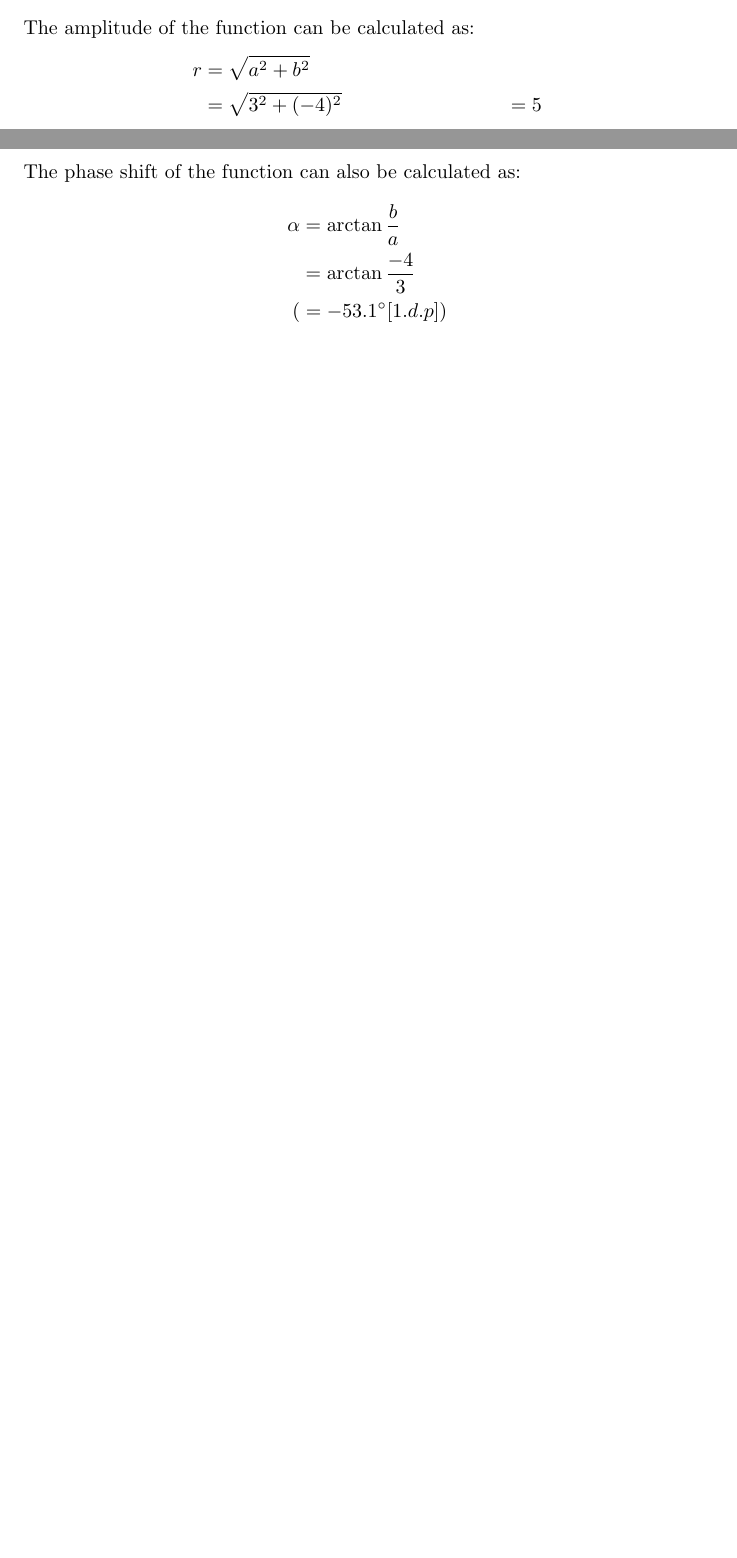
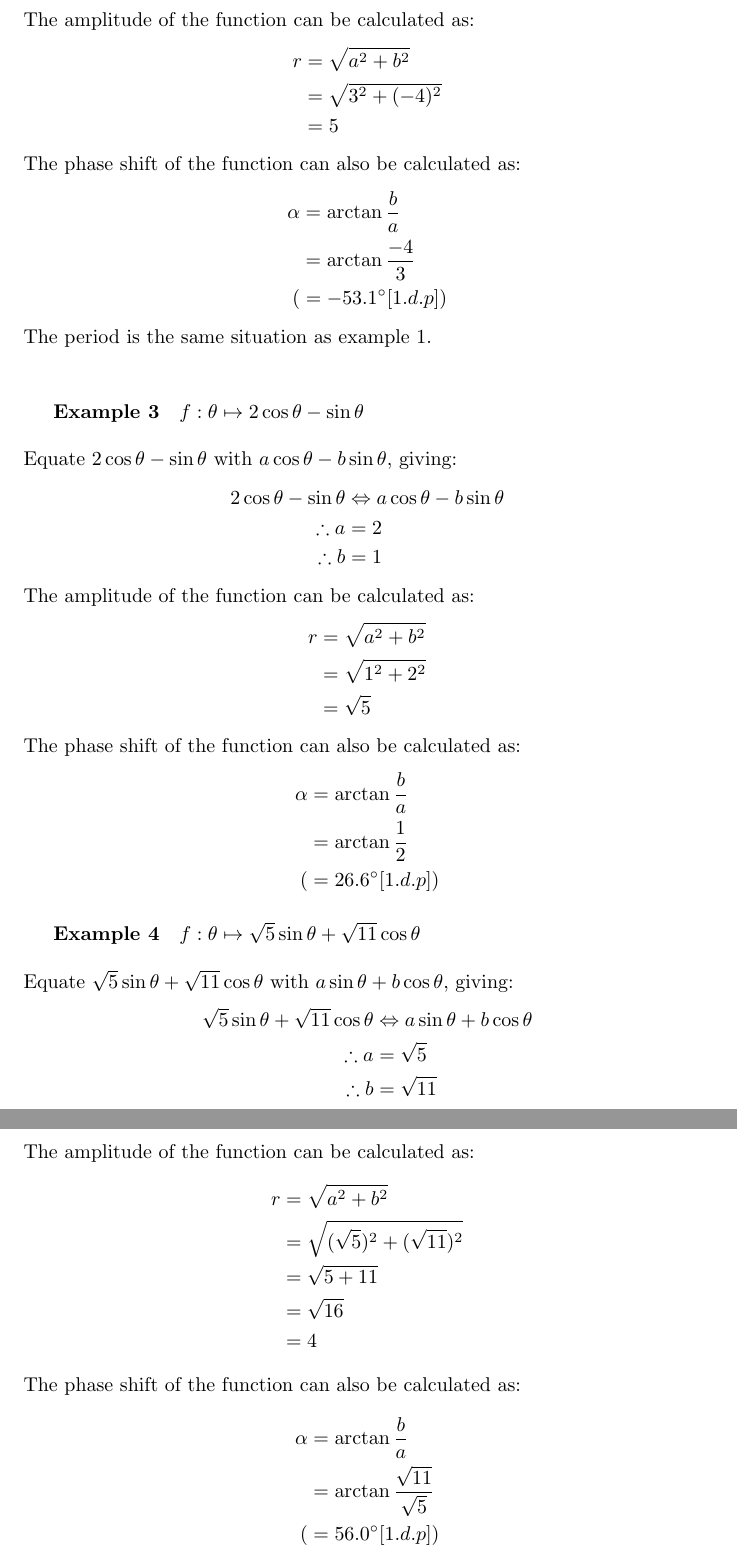
Before and after one commit to Joe-X/Math-IA-RotatingRectangles, a LaTeX document (RRectTeX.tex): two parts of pages 30 and 31 of 31 before the commit and two parts of pages 31 and 32 of 34 after it, joined at a grey line, cut so that both start at the same text, the shorter picture padded with empty space. Compiled offline with pdfLaTeX.

Commit message:
Update RRectTeX.tex

```diff
--- a/RRectTeX.tex
+++ b/RRectTeX.tex
@@ -606,7 +606,7 @@
 		The amplitude of the function can be calculated as:
 		\begin{align*}
 		r &= \sqrt{a^2 + b^2} \\
-		&= \sqrt{3^2 + (-4)^2}
+		&= \sqrt{3^2 + (-4)^2} \\
 		&= 5
 		\end{align*}
 		The phase shift of the function can also be calculated as:
@@ -615,4 +615,45 @@
 		&= \arctan{\frac{-4}{3}} \\
 		(&= -53.1\degree [1.d.p])
 		\end{align*}
+        The period is the same situation as example 1. \\
+        \subparagraph{Example 3} $f:\theta \mapsto 2\cos{\theta} - \sin{\theta}$ \\\\
+        Equate $2\cos{\theta} - \sin{\theta}$ with $a\cos{\theta} - b\sin{\theta}$, giving:
+        \begin{align*}
+        2\cos{\theta} - \sin{\theta} &\Leftrightarrow a\cos{\theta} - b\sin{\theta} \\
+        \therefore a &= 2 \\
+        \therefore b &= 1
+        \end{align*}
+        The amplitude of the function can be calculated as:
+        \begin{align*}
+        r &= \sqrt{a^2 + b^2} \\
+        &= \sqrt{1^2 + 2^2} \\
+        &= \sqrt{5}
+        \end{align*}
+        The phase shift of the function can also be calculated as:
+        \begin{align*}
+        \alpha &= \arctan{\frac{b}{a}} \\
+        &= \arctan{\frac{1}{2}} \\
+        (&= 26.6\degree [1.d.p])
+        \end{align*}
+        \subparagraph{Example 4} $f:\theta \mapsto \sqrt{5}\sin{\theta} + \sqrt{11}\cos{\theta}$ \\\\
+        Equate $\sqrt{5}\sin{\theta} + \sqrt{11}\cos{\theta}$ with $a\sin{\theta} + b\cos{\theta}$, giving:
+        \begin{align*}
+        \sqrt{5}\sin{\theta} + \sqrt{11}\cos{\theta} &\Leftrightarrow a\sin{\theta} + b\cos{\theta} \\
+        \therefore a &= \sqrt{5} \\
+        \therefore b &= \sqrt{11}
+        \end{align*}
+        The amplitude of the function can be calculated as:
+        \begin{align*}
+        r &= \sqrt{a^2 + b^2} \\
+        &= \sqrt{(\sqrt{5})^2 + (\sqrt{11})^2} \\
+        &= \sqrt{5 + 11} \\
+        &= \sqrt{16} \\
+        &= 4
+        \end{align*}
+        The phase shift of the function can also be calculated as:
+        \begin{align*}
+        \alpha &= \arctan{\frac{b}{a}} \\
+        &= \arctan{\frac{\sqrt{11}}{\sqrt{5}}} \\
+        (&= 56.0\degree [1.d.p])
+        \end{align*}
 
```
Also changed, not shown: RRectTeX.tex (21 more changed lines).
